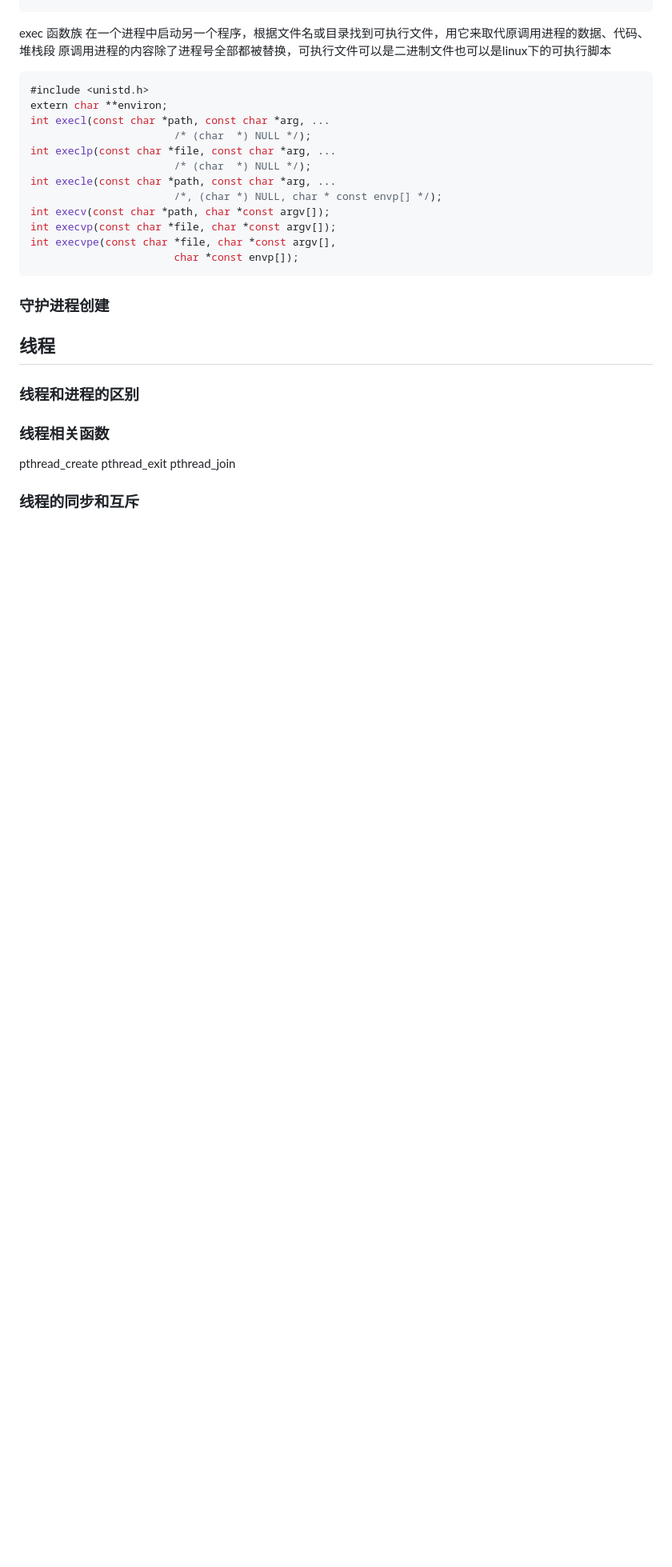
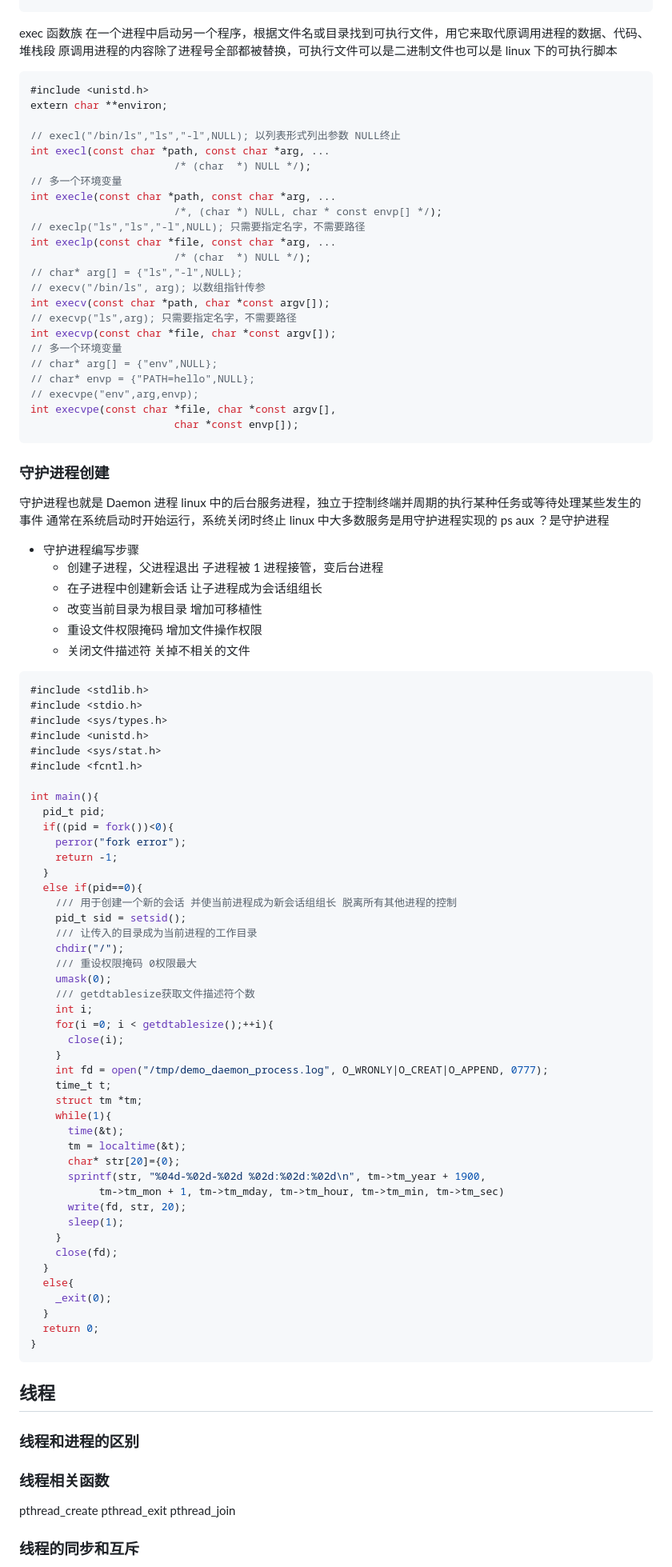
Before and after one commit to chriswoodcn/mcourse, a Markdown page: CCourse/process/README.md, the part around the change. Shown: that part at 80% size. Drawn GitHub-style; blank space fills up the shorter version.

Commit message:
[update] 进程结束

````diff
--- a/CCourse/process/README.md
+++ b/CCourse/process/README.md
@@ -119,23 +119,99 @@ int waitid(idtype_t idtype, id_t id, siginfo_t *infop, int options);
 
 exec 函数族
 在一个进程中启动另一个程序，根据文件名或目录找到可执行文件，用它来取代原调用进程的数据、代码、堆栈段
-原调用进程的内容除了进程号全部都被替换，可执行文件可以是二进制文件也可以是linux下的可执行脚本
+原调用进程的内容除了进程号全部都被替换，可执行文件可以是二进制文件也可以是 linux 下的可执行脚本
+
 ```c
 #include <unistd.h>
 extern char **environ;
+
+// execl("/bin/ls","ls","-l",NULL); 以列表形式列出参数 NULL终止
 int execl(const char *path, const char *arg, ...
                        /* (char  *) NULL */);
+// 多一个环境变量
+int execle(const char *path, const char *arg, ...
+                       /*, (char *) NULL, char * const envp[] */);
+// execlp("ls","ls","-l",NULL); 只需要指定名字，不需要路径
 int execlp(const char *file, const char *arg, ...
                        /* (char  *) NULL */);
-int execle(const char *path, const char *arg, ...
-                       /*, (char *) NULL, char * const envp[] */);
+// char* arg[] = {"ls","-l",NULL};
+// execv("/bin/ls", arg); 以数组指针传参
 int execv(const char *path, char *const argv[]);
+// execvp("ls",arg); 只需要指定名字，不需要路径
 int execvp(const char *file, char *const argv[]);
+// 多一个环境变量
+// char* arg[] = {"env",NULL};
+// char* envp = {"PATH=hello",NULL};
+// execvpe("env",arg,envp);
 int execvpe(const char *file, char *const argv[],
                        char *const envp[]);
 ```
 
 ### 守护进程创建
+
+守护进程也就是 Daemon 进程 linux 中的后台服务进程，独立于控制终端并周期的执行某种任务或等待处理某些发生的事件
+通常在系统启动时开始运行，系统关闭时终止
+linux 中大多数服务是用守护进程实现的
+ps aux ？是守护进程
+
+- 守护进程编写步骤
+  - 创建子进程，父进程退出
+    子进程被 1 进程接管，变后台进程
+  - 在子进程中创建新会话
+    让子进程成为会话组组长
+  - 改变当前目录为根目录
+    增加可移植性
+  - 重设文件权限掩码
+    增加文件操作权限
+  - 关闭文件描述符
+    关掉不相关的文件
+
+```c
+#include <stdlib.h>
+#include <stdio.h>
+#include <sys/types.h>
+#include <unistd.h>
+#include <sys/stat.h>
+#include <fcntl.h>
+
+int main(){
+  pid_t pid;
+  if((pid = fork())<0){
+    perror("fork error");
+    return -1;
+  }
+  else if(pid==0){
+    /// 用于创建一个新的会话 并使当前进程成为新会话组组长 脱离所有其他进程的控制
+    pid_t sid = setsid();
+    /// 让传入的目录成为当前进程的工作目录
+    chdir("/");
+    /// 重设权限掩码 0权限最大
+    umask(0);
+    /// getdtablesize获取文件描述符个数
+    int i;
+    for(i =0; i < getdtablesize();++i){
+      close(i);
+    }
+    int fd = open("/tmp/demo_daemon_process.log", O_WRONLY|O_CREAT|O_APPEND, 0777);
+    time_t t;
+    struct tm *tm;
+    while(1){
+      time(&t);
+      tm = localtime(&t);
+      char* str[20]={0};
+      sprintf(str, "%04d-%02d-%02d %02d:%02d:%02d\n", tm->tm_year + 1900,
+           tm->tm_mon + 1, tm->tm_mday, tm->tm_hour, tm->tm_min, tm->tm_sec)
+      write(fd, str, 20);
+      sleep(1);
+    }
+    close(fd);
+  }
+  else{
+    _exit(0);
+  }
+  return 0;
+}
+```
 
 ## 线程
 
````
